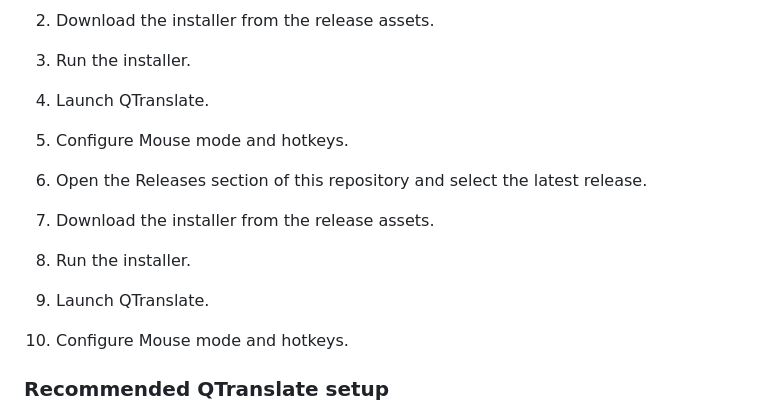
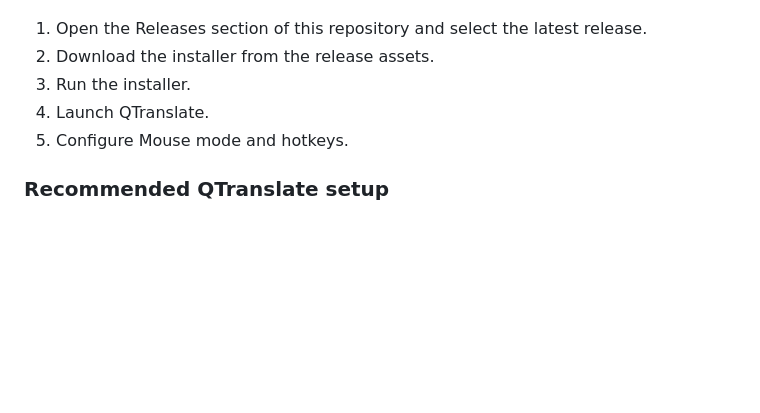
Before and after one commit to ayorogamble/QTranslate-Fixed, a Markdown page: README.md, the part around the change. Drawn GitHub-style; blank space fills up the shorter version.

```diff
--- a/README.md
+++ b/README.md
@@ -46,11 +46,6 @@ This README intentionally does not contain direct links to executable or archive
 4. Launch QTranslate.
 5. Configure Mouse mode and hotkeys.
 
-1. Open the Releases section of this repository and select the latest release.
-2. Download the installer from the release assets.
-3. Run the installer.
-4. Launch QTranslate.
-5. Configure Mouse mode and hotkeys.
 
 ### Recommended QTranslate setup
 
```
